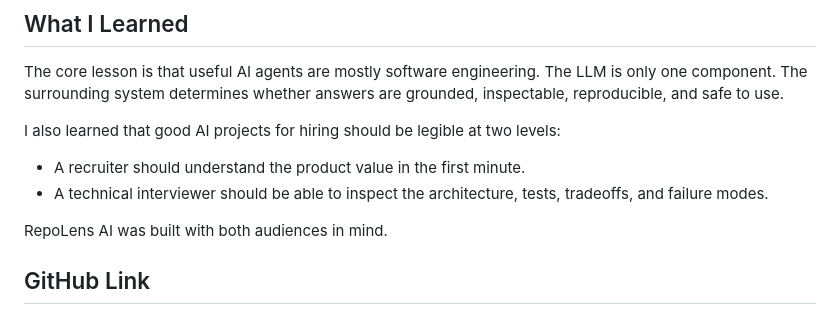
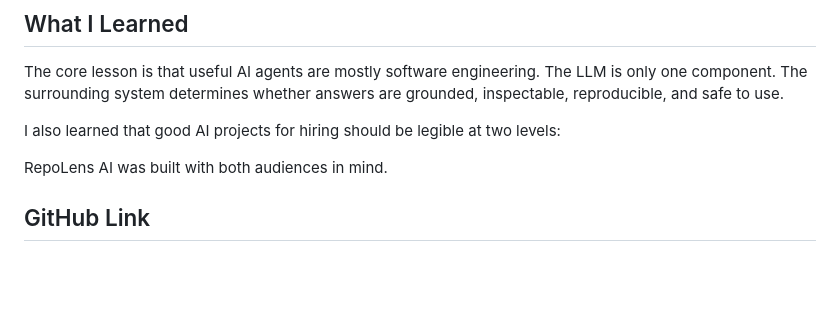
Before and after one commit to ZiruiWang2021/repo-lens-ai, a Markdown page: docs/TECHNICAL_BLOG.md, the part around the change. GitHub-like rendering; blank space fills up the shorter version.

```diff
--- a/docs/TECHNICAL_BLOG.md
+++ b/docs/TECHNICAL_BLOG.md
@@ -129,9 +129,6 @@ The core lesson is that useful AI agents are mostly software engineering. The LL
 
 I also learned that good AI projects for hiring should be legible at two levels:
 
-- A recruiter should understand the product value in the first minute.
-- A technical interviewer should be able to inspect the architecture, tests, tradeoffs, and failure modes.
-
 RepoLens AI was built with both audiences in mind.
 
 ## GitHub Link
```
